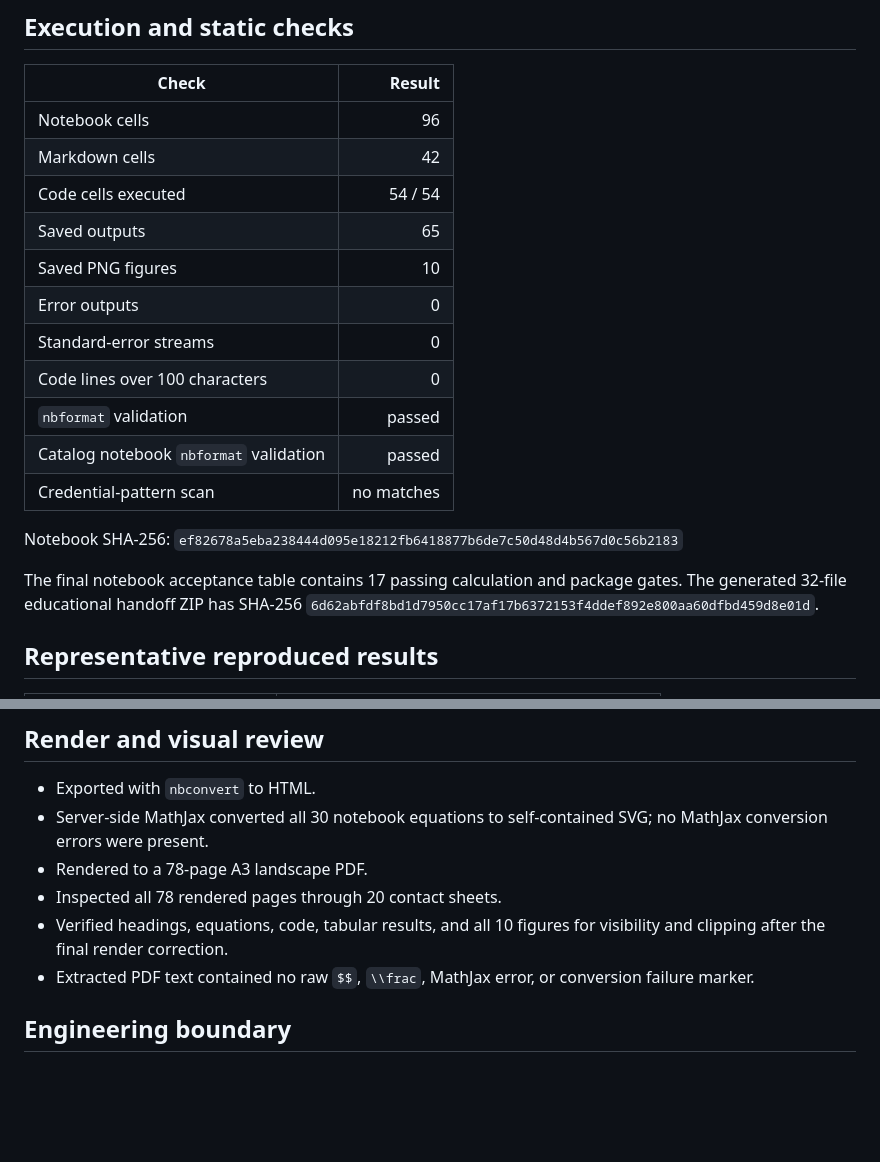
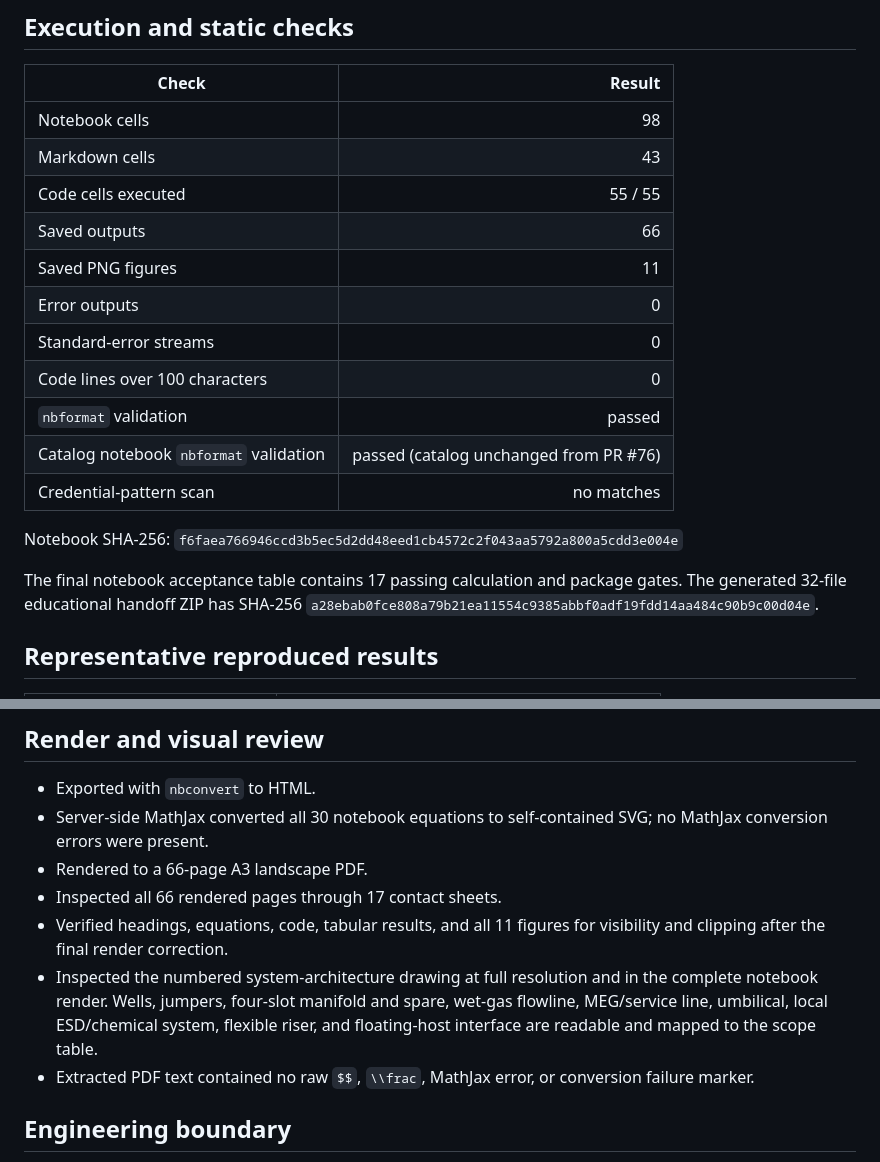
Before and after one commit to EvenSol/NeqSim-Colab, a Markdown page: docs/linnorm_dg1_surf_facilities_validation.md, 2 parts joined by grey strips. Drawn GitHub-style; blank space fills up the shorter version.

Commit message:
Update Linnorm drawing validation evidence

```diff
--- a/docs/linnorm_dg1_surf_facilities_validation.md
+++ b/docs/linnorm_dg1_surf_facilities_validation.md
@@ -25,24 +25,24 @@ Python, Java, NeqSim, repository, and predecessor revisions during re-execution.
 
 | Check | Result |
 |---|---:|
-| Notebook cells | 96 |
-| Markdown cells | 42 |
-| Code cells executed | 54 / 54 |
-| Saved outputs | 65 |
-| Saved PNG figures | 10 |
+| Notebook cells | 98 |
+| Markdown cells | 43 |
+| Code cells executed | 55 / 55 |
+| Saved outputs | 66 |
+| Saved PNG figures | 11 |
 | Error outputs | 0 |
 | Standard-error streams | 0 |
 | Code lines over 100 characters | 0 |
 | `nbformat` validation | passed |
-| Catalog notebook `nbformat` validation | passed |
+| Catalog notebook `nbformat` validation | passed (catalog unchanged from PR #76) |
 | Credential-pattern scan | no matches |
 
 Notebook SHA-256:
-`ef82678a5eba238444d095e18212fb6418877b6de7c50d48d4b567d0c56b2183`
+`f6faea766946ccd3b5ec5d2dd48eed1cb4572c2f043aa5792a800a5cdd3e004e`
 
 The final notebook acceptance table contains 17 passing calculation and package
 gates. The generated 32-file educational handoff ZIP has SHA-256
-`6d62abfdf8bd1d7950cc17af17b6372153f4ddef892e800aa60dfbd459d8e01d`.
+`a28ebab0fce808a79b21ea11554c9385abbf0adf19fdd14aa484c90b9c00d04e`.
 
 ## Representative reproduced results
 
@@ -68,10 +68,15 @@ They are not field-validated design values.
 - Exported with `nbconvert` to HTML.
 - Server-side MathJax converted all 30 notebook equations to self-contained SVG;
   no MathJax conversion errors were present.
-- Rendered to a 78-page A3 landscape PDF.
-- Inspected all 78 rendered pages through 20 contact sheets.
-- Verified headings, equations, code, tabular results, and all 10 figures for
+- Rendered to a 66-page A3 landscape PDF.
+- Inspected all 66 rendered pages through 17 contact sheets.
+- Verified headings, equations, code, tabular results, and all 11 figures for
   visibility and clipping after the final render correction.
+- Inspected the numbered system-architecture drawing at full resolution and in
+  the complete notebook render. Wells, jumpers, four-slot manifold and spare,
+  wet-gas flowline, MEG/service line, umbilical, local ESD/chemical system,
+  flexible riser, and floating-host interface are readable and mapped to the
+  scope table.
 - Extracted PDF text contained no raw `$$`, `\\frac`, MathJax error, or conversion
   failure marker.
 
```
Also changed, not shown: other parts of docs/linnorm_dg1_surf_facilities_validation.md (+1 -1 lines).
